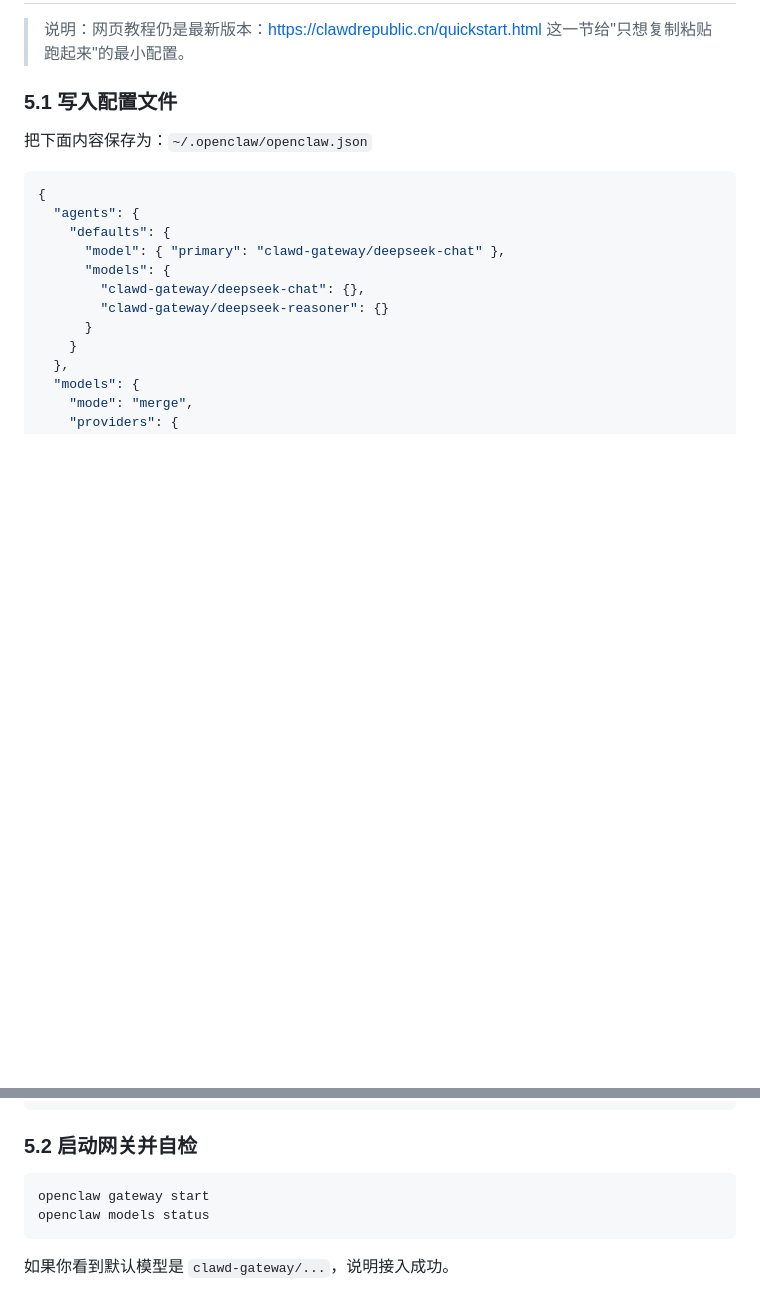
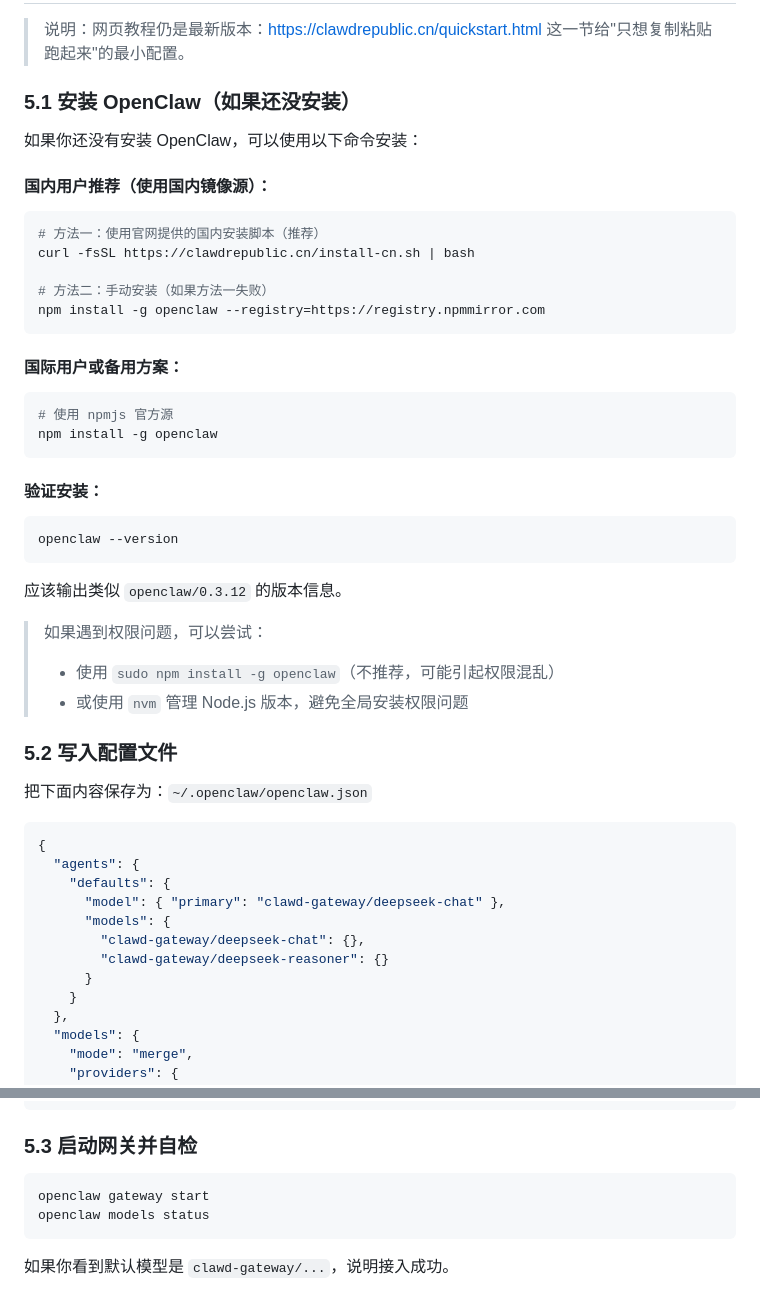
Before and after one commit to 1037104428/roc-ai-republic, a Markdown page: docs/新手一条龙教程.md, 2 parts joined by grey strips. Drawn GitHub-style; blank space fills up the shorter version.

Commit message:
docs(tutorial): 补充OpenClaw安装指南到新手教程，包含国内镜像源安装方法、验证命令和权限问题解决建议

````diff
--- a/docs/新手一条龙教程.md
+++ b/docs/新手一条龙教程.md
@@ -128,7 +128,36 @@ curl -fsS https://api.clawdrepublic.cn/v1/chat/completions \
 > 说明：网页教程仍是最新版本：https://clawdrepublic.cn/quickstart.html
 > 这一节给"只想复制粘贴跑起来"的最小配置。
 
-### 5.1 写入配置文件
+### 5.1 安装 OpenClaw（如果还没安装）
+
+如果你还没有安装 OpenClaw，可以使用以下命令安装：
+
+#### 国内用户推荐（使用国内镜像源）：
+```bash
+# 方法一：使用官网提供的国内安装脚本（推荐）
+curl -fsSL https://clawdrepublic.cn/install-cn.sh | bash
+
+# 方法二：手动安装（如果方法一失败）
+npm install -g openclaw --registry=https://registry.npmmirror.com
+```
+
+#### 国际用户或备用方案：
+```bash
+# 使用 npmjs 官方源
+npm install -g openclaw
+```
+
+#### 验证安装：
+```bash
+openclaw --version
+```
+应该输出类似 `openclaw/0.3.12` 的版本信息。
+
+> 如果遇到权限问题，可以尝试：
+> - 使用 `sudo npm install -g openclaw`（不推荐，可能引起权限混乱）
+> - 或使用 `nvm` 管理 Node.js 版本，避免全局安装权限问题
+
+### 5.2 写入配置文件
 
 把下面内容保存为：`~/.openclaw/openclaw.json`
 
@@ -160,7 +189,7 @@ curl -fsS https://api.clawdrepublic.cn/v1/chat/completions \
 }
 ```
 
-### 5.2 启动网关并自检
+### 5.3 启动网关并自检
 
 ```bash
 openclaw gateway start
````
